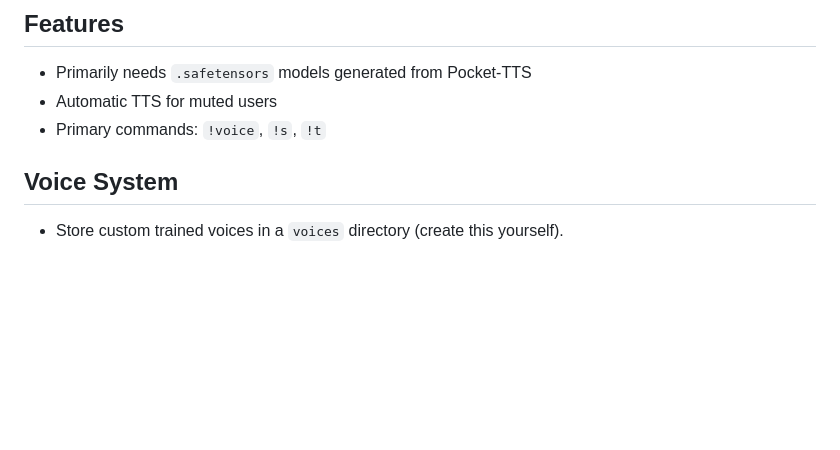
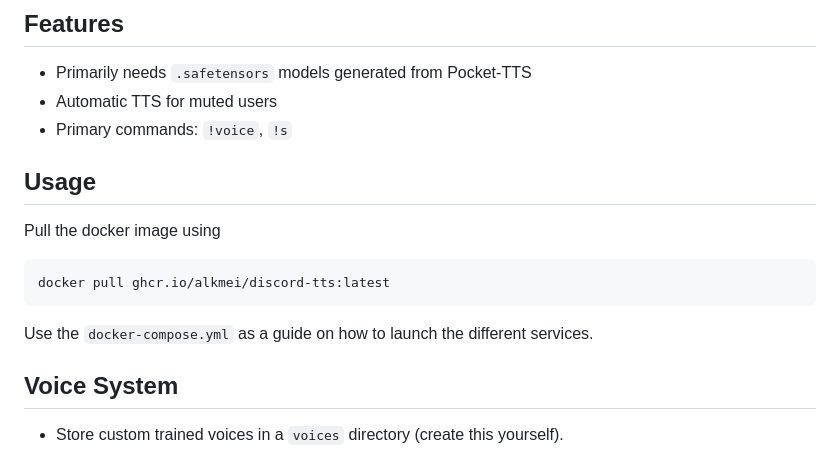
Before and after one commit to alkmei/discord-tts, a Markdown page: README.md, the part around the change. Drawn GitHub-style; blank space fills up the shorter version.

Commit message:
Revise commands and add Docker usage section
Updated command list and added usage instructions for Docker.

````diff
--- a/README.md
+++ b/README.md
@@ -6,7 +6,17 @@ A Discord bot providing real-time Text-to-Speech (TTS) in voice channels using [
 
 - Primarily needs `.safetensors` models generated from Pocket-TTS
 - Automatic TTS for muted users
-- Primary commands: `!voice`, `!s`, `!t`
+- Primary commands: `!voice`, `!s`
+
+## Usage
+
+Pull the docker image using
+
+```sh
+docker pull ghcr.io/alkmei/discord-tts:latest
+```
+
+Use the `docker-compose.yml` as a guide on how to launch the different services.
 
 ## Voice System
 
````
